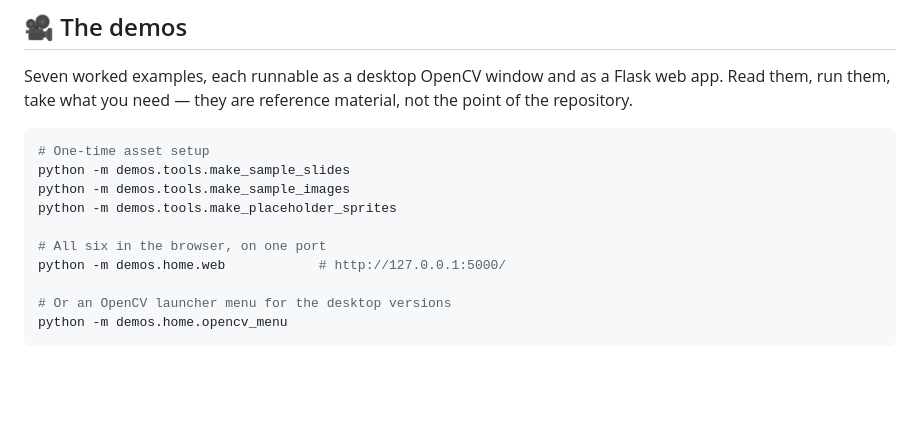
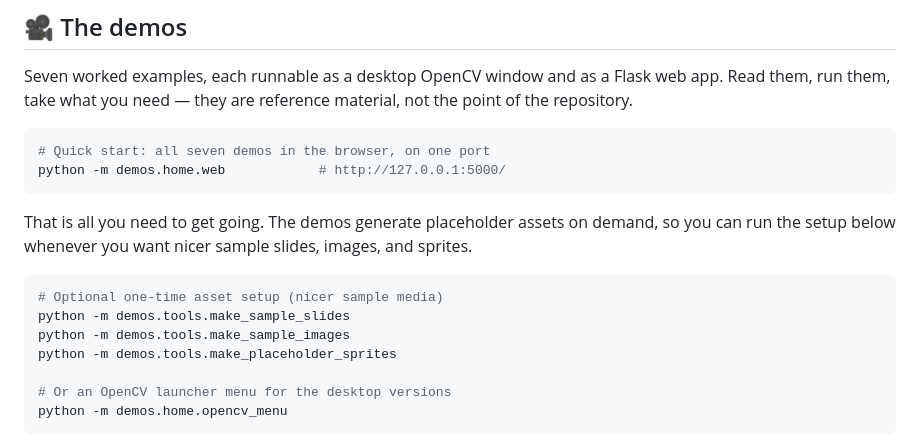
Before and after one commit to JoshuaHM-p4/kiro-ph-computer-vision, a Markdown page: README.md, the part around the change. GitHub-like rendering; blank space fills up the shorter version.

Commit message:
docs: update README

````diff
--- a/README.md
+++ b/README.md
@@ -126,13 +126,19 @@ Read them, run them, take what you need — they are reference material, not the
 the repository.
 
 ```bash
-# One-time asset setup
+# Quick start: all seven demos in the browser, on one port
+python -m demos.home.web            # http://127.0.0.1:5000/
+```
+
+That is all you need to get going. The demos generate placeholder assets on demand,
+so you can run the setup below whenever you want nicer sample slides, images, and
+sprites.
+
+```bash
+# Optional one-time asset setup (nicer sample media)
 python -m demos.tools.make_sample_slides
 python -m demos.tools.make_sample_images
 python -m demos.tools.make_placeholder_sprites
-
-# All six in the browser, on one port
-python -m demos.home.web            # http://127.0.0.1:5000/
 
 # Or an OpenCV launcher menu for the desktop versions
 python -m demos.home.opencv_menu
````
Also changed, not shown: AGENTS.md (+6 -0 lines), docs/presentation.md (added, +199 -0 lines).
